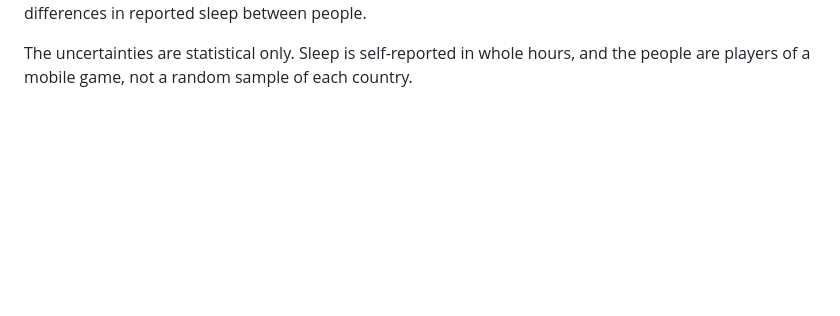
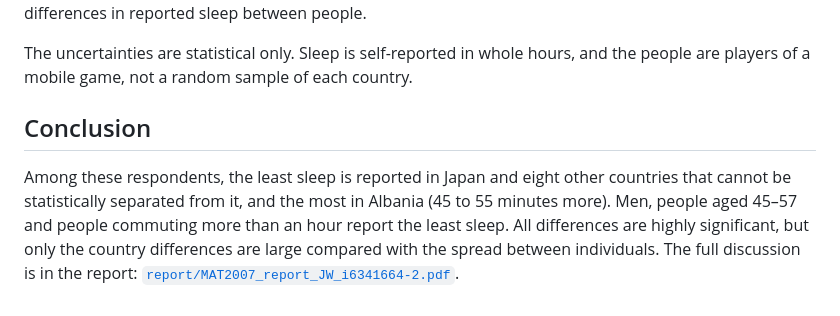
Before and after one commit to julia-waldmeier/MAT2007-sleep-project-Julia-Waldmeier, a Markdown page: README.md, the part around the change. Drawn GitHub-style; blank space fills up the shorter version.

```diff
--- a/README.md
+++ b/README.md
@@ -169,3 +169,13 @@ reported sleep between people.
 The uncertainties are statistical only. Sleep is self-reported in whole
 hours, and the people are players of a mobile game, not a random sample of
 each country.
+
+## Conclusion
+
+Among these respondents, the least sleep is reported in Japan and eight other
+countries that cannot be statistically separated from it, and the most in
+Albania (45 to 55 minutes more). Men, people aged 45–57 and people commuting
+more than an hour report the least sleep. All differences are highly
+significant, but only the country differences are large compared with the
+spread between individuals. The full discussion is in the report:
+[`report/MAT2007_report_JW_i6341664-2.pdf`](report/MAT2007_report_JW_i6341664-2.pdf).
```
